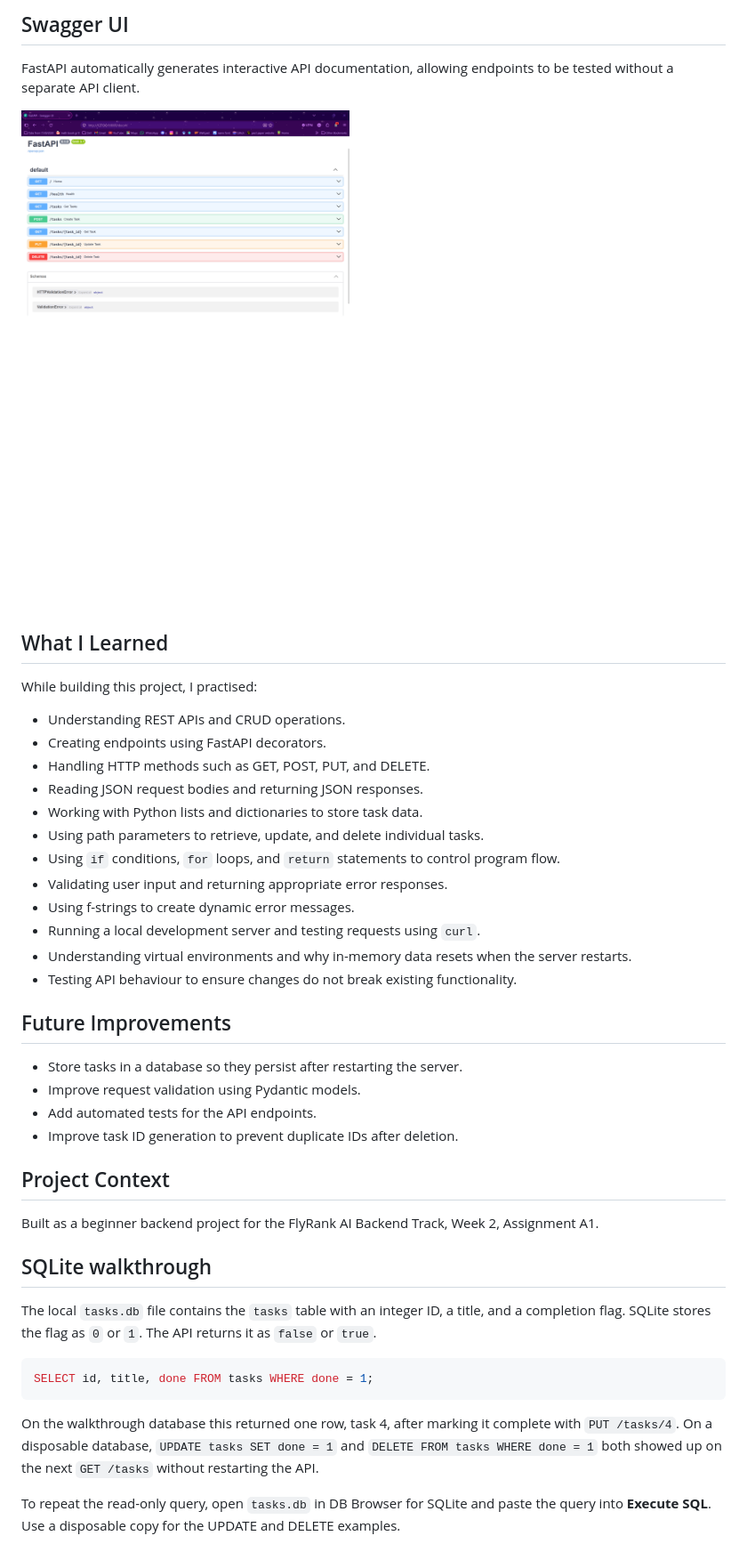
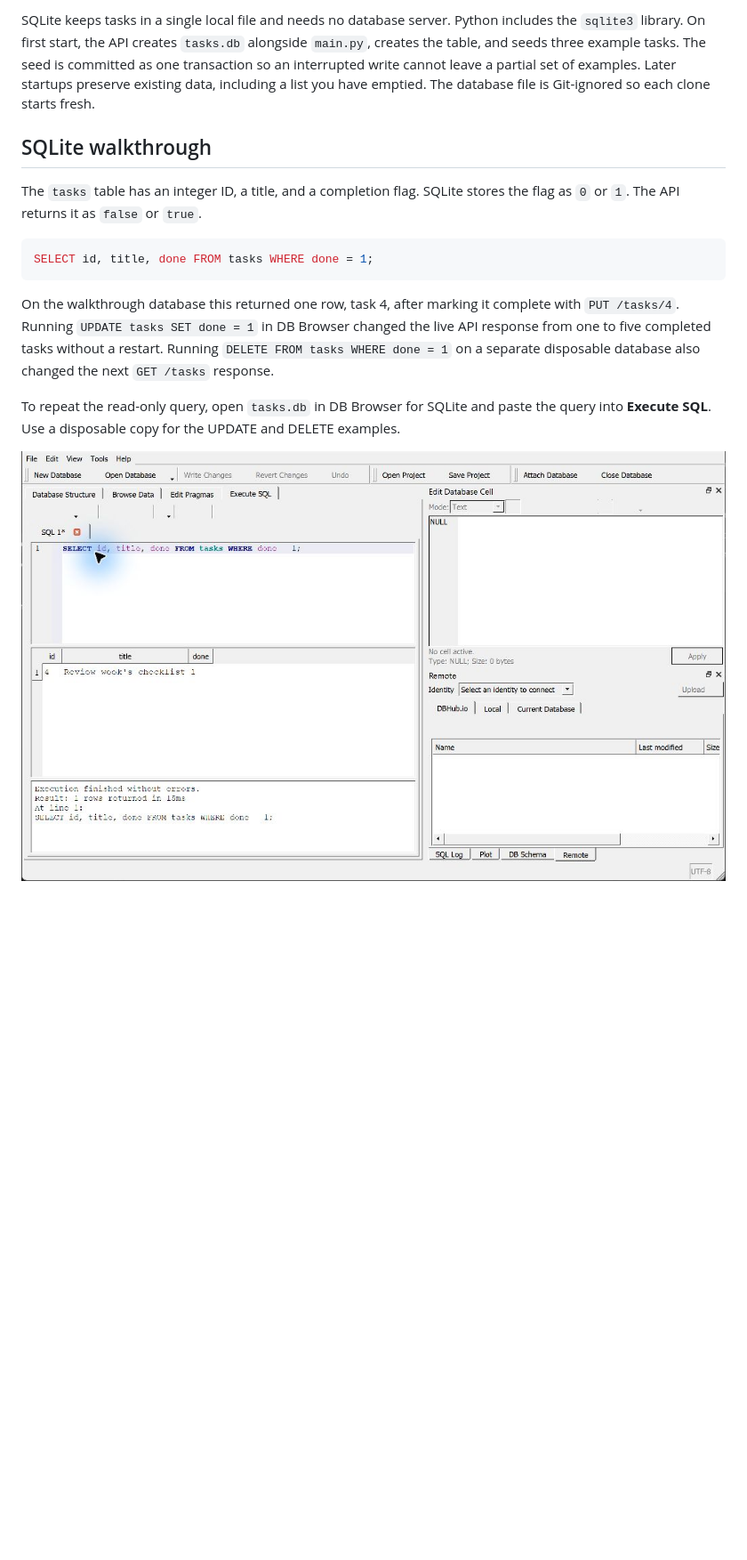
Before and after one commit to dashdibyanshi2006/task-api, a Markdown page: README.md, the part around one of its changes. Shown at 89% size. Drawn GitHub-style; pictures changed too: screenshots/sqlite-query.png (added); blank space fills up the shorter version.

Commit message:
Stage 5: database documentation

````diff
--- a/README.md
+++ b/README.md
@@ -131,45 +58,15 @@ content-type: application/json
-## Swagger UI
-
-FastAPI automatically generates interactive API documentation, allowing endpoints to be tested without a separate API client.
-
-![Swagger UI Screenshot](screenshots/swagger-ui.png)
-
-## What I Learned
-
-While building this project, I practised:
-
-- Understanding REST APIs and CRUD operations.
-- Creating endpoints using FastAPI decorators.
-- Handling HTTP methods such as GET, POST, PUT, and DELETE.
-- Reading JSON request bodies and returning JSON responses.
-- Working with Python lists and dictionaries to store task data.
-- Using path parameters to retrieve, update, and delete individual tasks.
-- Using `if` conditions, `for` loops, and `return` statements to control program flow.
-- Validating user input and returning appropriate error responses.
-- Using f-strings to create dynamic error messages.
-- Running a local development server and testing requests using `curl`.
-- Understanding virtual environments and why in-memory data resets when the server restarts.
-- Testing API behaviour to ensure changes do not break existing functionality.
-
-## Future Improvements
-
-- Store tasks in a database so they persist after restarting the server.
-- Improve request validation using Pydantic models.
-- Add automated tests for the API endpoints.
-- Improve task ID generation to prevent duplicate IDs after deletion.
-
-## Project Context
-
-Built as a beginner backend project for the FlyRank AI Backend Track, Week 2, Assignment A1.
+SQLite keeps tasks in a single local file and needs no database server. Python includes the `sqlite3` library. On first start, the API creates `tasks.db` alongside `main.py`, creates the table, and seeds three example tasks. The seed is committed as one transaction so an interrupted write cannot leave a partial set of examples. Later startups preserve existing data, including a list you have emptied. The database file is Git-ignored so each clone starts fresh.
 
 ## SQLite walkthrough
 
-The local `tasks.db` file contains the `tasks` table with an integer ID, a title, and a completion flag. SQLite stores the flag as `0` or `1`. The API returns it as `false` or `true`.
+The `tasks` table has an integer ID, a title, and a completion flag. SQLite stores the flag as `0` or `1`. The API returns it as `false` or `true`.
 
 ```sql
 SELECT id, title, done FROM tasks WHERE done = 1;
 ```
 
-On the walkthrough database this returned one row, task 4, after marking it complete with `PUT /tasks/4`. On a disposable database, `UPDATE tasks SET done = 1` and `DELETE FROM tasks WHERE done = 1` both showed up on the next `GET /tasks` without restarting the API.
+On the walkthrough database this returned one row, task 4, after marking it complete with `PUT /tasks/4`. Running `UPDATE tasks SET done = 1` in DB Browser changed the live API response from one to five completed tasks without a restart. Running `DELETE FROM tasks WHERE done = 1` on a separate disposable database also changed the next `GET /tasks` response.
 
 To repeat the read-only query, open `tasks.db` in DB Browser for SQLite and paste the query into **Execute SQL**. Use a disposable copy for the UPDATE and DELETE examples.
+
+![DB Browser for SQLite showing the completed-task query and its result](screenshots/sqlite-query.png)
````
Also changed, not shown: other parts of README.md (+38 -111 lines), 1 other file.
